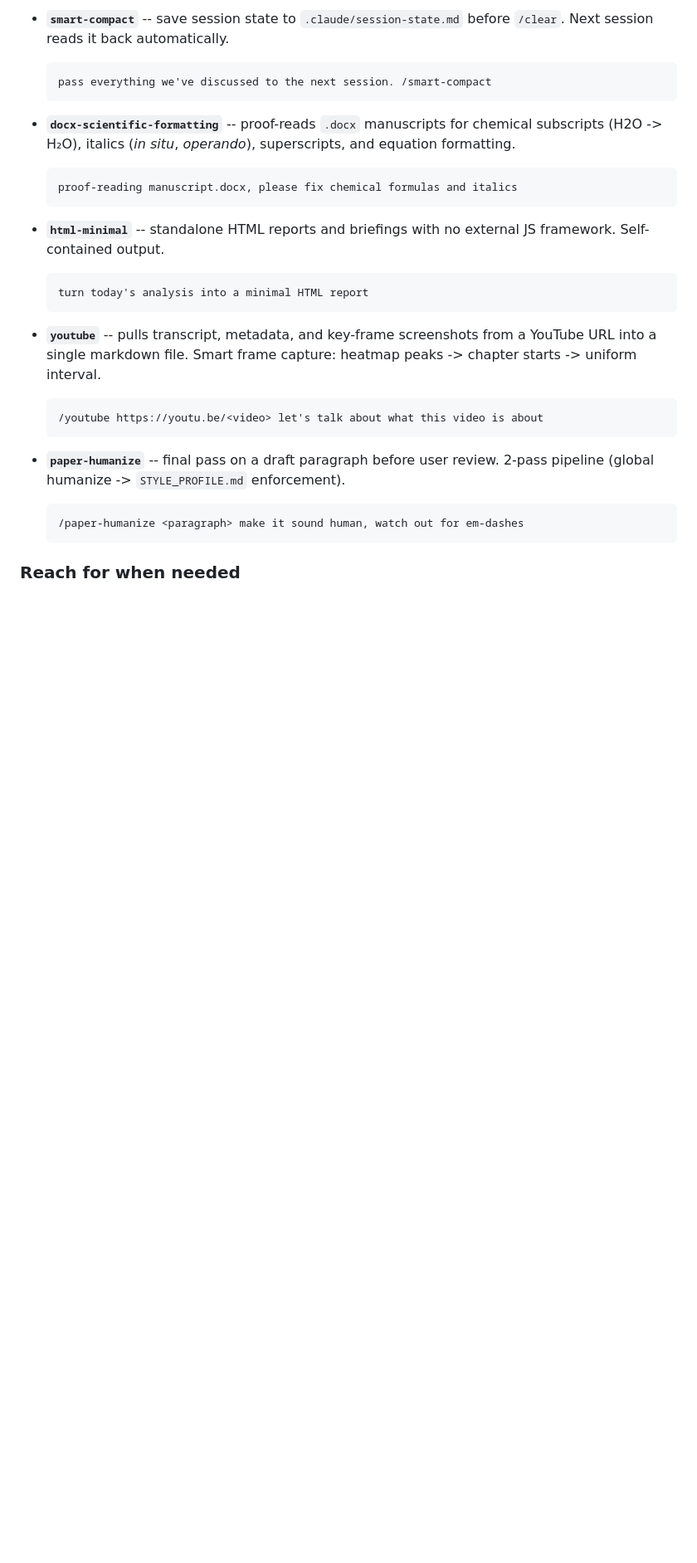
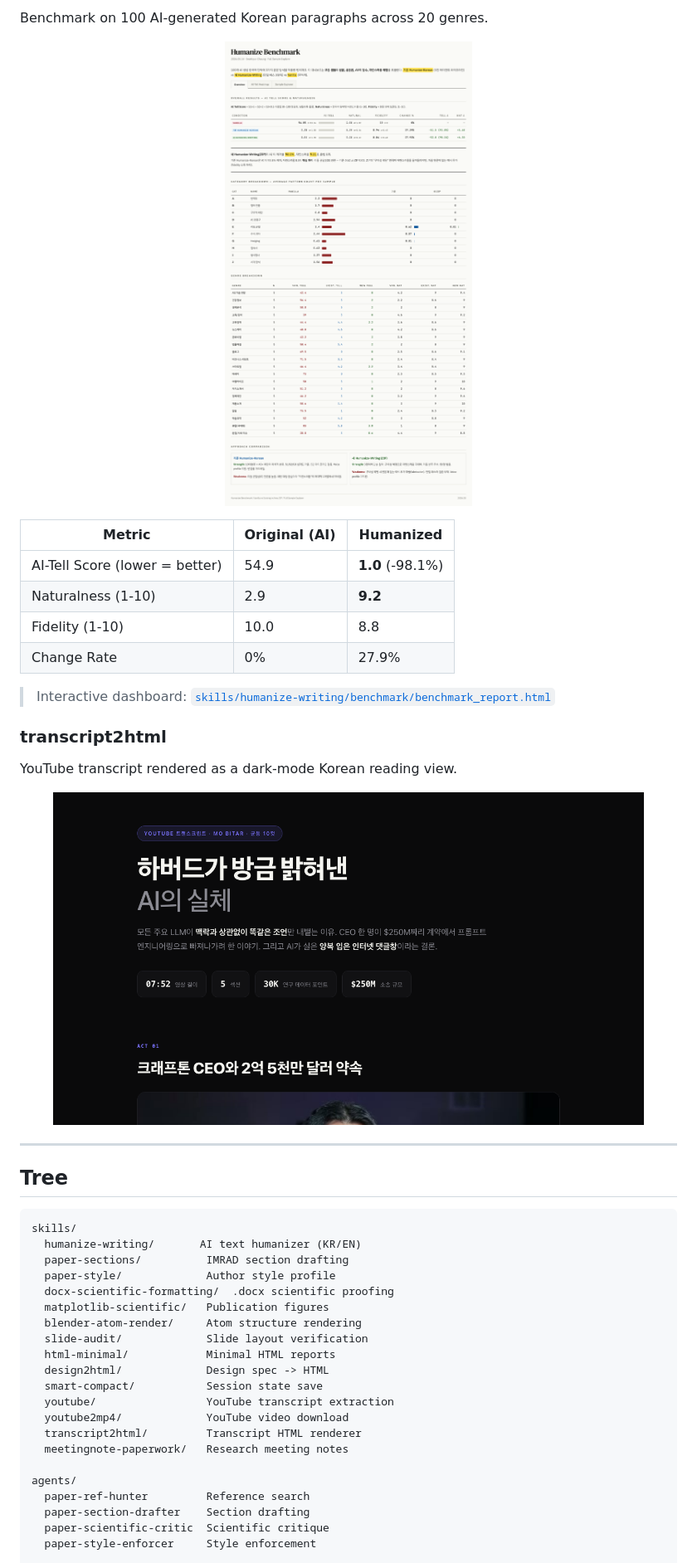
Before and after one commit to s-choung/Research-Skills, a Markdown page: README.en.md, the part around one of its changes. Shown at 83% size. GitHub-like rendering; pictures changed too: assets/humanize_bench_overview.png (added), assets/transcript2html_example.png (added); blank space fills up the shorter version.

````diff
--- a/README.en.md
+++ b/README.en.md
@@ -55,33 +125,51 @@ Natural-language phrases also trigger these (e.g. "clean up this docx table", "p
 
-- **`smart-compact`** -- save session state to `.claude/session-state.md` before `/clear`. Next session reads it back automatically.
+Benchmark on 100 AI-generated Korean paragraphs across 20 genres.
 
-  ```
-  pass everything we've discussed to the next session. /smart-compact
-  ```
+<p align="center">
+  <img src="assets/humanize_bench_overview.png" width="90%" alt="Humanize Benchmark Overview"/>
+</p>
 
-- **`docx-scientific-formatting`** -- proof-reads `.docx` manuscripts for chemical subscripts (H2O -> H₂O), italics (*in situ*, *operando*), superscripts, and equation formatting.
+| Metric | Original (AI) | Humanized |
+|---|---|---|
+| AI-Tell Score (lower = better) | 54.9 | **1.0** (-98.1%) |
+| Naturalness (1-10) | 2.9 | **9.2** |
+| Fidelity (1-10) | 10.0 | 8.8 |
+| Change Rate | 0% | 27.9% |
 
-  ```
-  proof-reading manuscript.docx, please fix chemical formulas and italics
-  ```
+> Interactive dashboard: [`skills/humanize-writing/benchmark/benchmark_report.html`](skills/humanize-writing/benchmark/benchmark_report.html)
 
-- **`html-minimal`** -- standalone HTML reports and briefings with no external JS framework. Self-contained output.
+### transcript2html
 
-  ```
-  turn today's analysis into a minimal HTML report
-  ```
+YouTube transcript rendered as a dark-mode Korean reading view.
 
-- **`youtube`** -- pulls transcript, metadata, and key-frame screenshots from a YouTube URL into a single markdown file. Smart frame capture: heatmap peaks -> chapter starts -> uniform interval.
+<p align="center">
+  <img src="assets/transcript2html_example.png" width="90%" alt="transcript2html example"/>
+</p>
 
-  ```
-  /youtube https://youtu.be/<video> let's talk about what this video is about
-  ```
+---
 
-- **`paper-humanize`** -- final pass on a draft paragraph before user review. 2-pass pipeline (global humanize -> `STYLE_PROFILE.md` enforcement).
+## Tree
 
-  ```
-  /paper-humanize <paragraph> make it sound human, watch out for em-dashes
-  ```
+```
+skills/
+  humanize-writing/       AI text humanizer (KR/EN)
+  paper-sections/          IMRAD section drafting
+  paper-style/             Author style profile
+  docx-scientific-formatting/  .docx scientific proofing
+  matplotlib-scientific/   Publication figures
+  blender-atom-render/     Atom structure rendering
+  slide-audit/             Slide layout verification
+  html-minimal/            Minimal HTML reports
+  design2html/             Design spec -> HTML
+  smart-compact/           Session state save
+  youtube/                 YouTube transcript extraction
+  youtube2mp4/             YouTube video download
+  transcript2html/         Transcript HTML renderer
+  meetingnote-paperwork/   Research meeting notes
 
-### Reach for when needed
+agents/
+  paper-ref-hunter         Reference search
+  paper-section-drafter    Section drafting
+  paper-scientific-critic  Scientific critique
+  paper-style-enforcer     Style enforcement
 
````
Also changed, not shown: other parts of README.en.md (+125 -107 lines), README.md (+164 -137 lines), skills/humanize-writing/README.md (added, +75 -0 lines), skills/humanize-writing/SKILL.md (added, +65 -0 lines), 7 other files.
